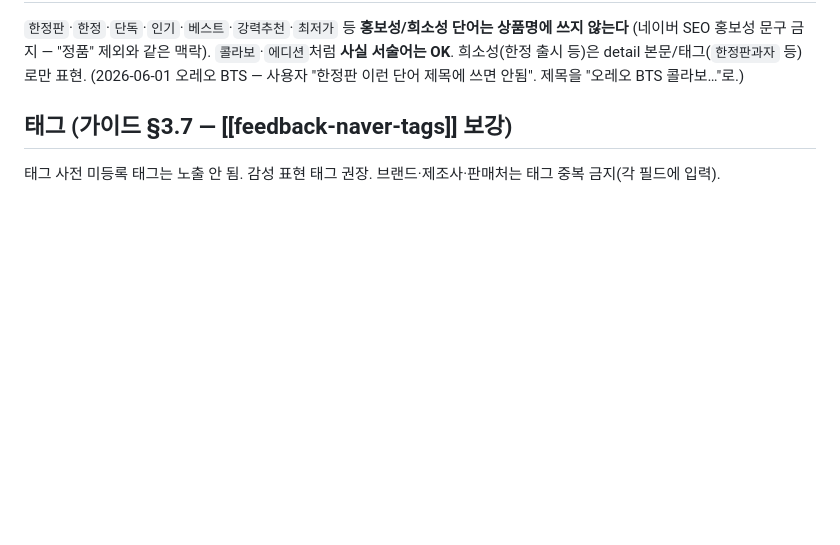
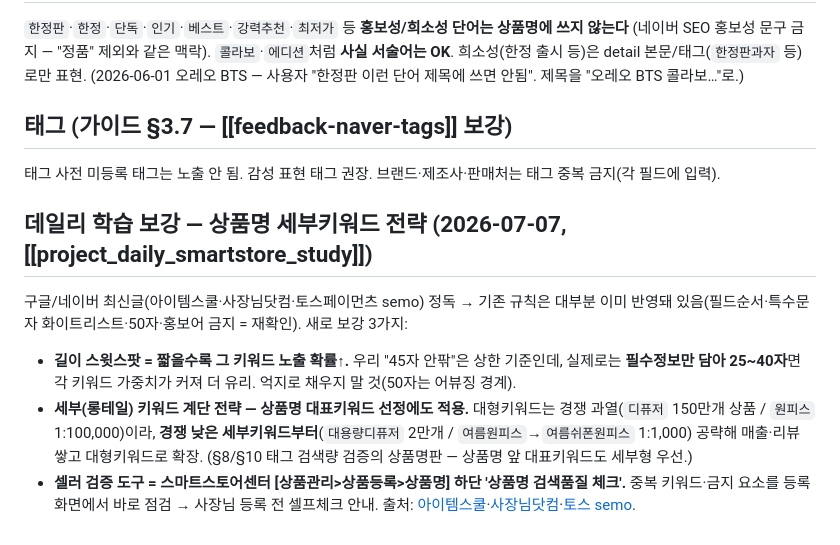
Before and after one commit to cyoon84/smartstore-addnew, a Markdown page: memory/feedback_naver_title_seo_guide.md, the part around the change. GitHub-like rendering; blank space fills up the shorter version.

Commit message:
study(2026-07-07): 상품명 SEO — 세부키워드 계단 전략 + 검색품질 체크 도구
데일리 스마트스토어 공부 첫 실행. 구글/네이버(아이템스쿨·사장님닷컴·토스 semo)
정독 → feedback_naver_title_seo_guide 에 3가지 보강(길이 스윗스팟 25~40자·
세부 롱테일 키워드 계단 전략·상품명 검색품질 체크 도구). 기존 필드순서·특수문자·
홍보어 금지는 이미 반영돼 재확인. study_log.csv 기록 + Slack 다이제스트.

Co-Authored-By: Claude Opus 4.8 <noreply@anthropic.com>

```diff
--- a/memory/feedback_naver_title_seo_guide.md
+++ b/memory/feedback_naver_title_seo_guide.md
@@ -39,3 +39,9 @@ metadata:
 
 ## 태그 (가이드 §3.7 — [[feedback-naver-tags]] 보강)
 태그 사전 미등록 태그는 노출 안 됨. 감성 표현 태그 권장. 브랜드·제조사·판매처는 태그 중복 금지(각 필드에 입력).
+
+## 데일리 학습 보강 — 상품명 세부키워드 전략 (2026-07-07, [[project_daily_smartstore_study]])
+구글/네이버 최신글(아이템스쿨·사장님닷컴·토스페이먼츠 semo) 정독 → 기존 규칙은 대부분 이미 반영돼 있음(필드순서·특수문자 화이트리스트·50자·홍보어 금지 = 재확인). 새로 보강 3가지:
+- **길이 스윗스팟 = 짧을수록 그 키워드 노출 확률↑.** 우리 "45자 안팎"은 상한 기준인데, 실제로는 **필수정보만 담아 25~40자**면 각 키워드 가중치가 커져 더 유리. 억지로 채우지 말 것(50자는 어뷰징 경계).
+- **세부(롱테일) 키워드 계단 전략 — 상품명 대표키워드 선정에도 적용.** 대형키워드는 경쟁 과열(`디퓨저` 150만개 상품 / `원피스` 1:100,000)이라, **경쟁 낮은 세부키워드부터**(`대용량디퓨저` 2만개 / `여름원피스`→`여름쉬폰원피스` 1:1,000) 공략해 매출·리뷰 쌓고 대형키워드로 확장. (§8/§10 태그 검색량 검증의 상품명판 — 상품명 앞 대표키워드도 세부형 우선.)
+- **셀러 검증 도구 = 스마트스토어센터 [상품관리>상품등록>상품명] 하단 '상품명 검색품질 체크'.** 중복 키워드·금지 요소를 등록 화면에서 바로 점검 → 사장님 등록 전 셀프체크 안내. 출처: [아이템스쿨](https://school.itemscout.io/article/seo-strategy-2)·[사장님닷컴](https://sjnim.com/manual/13)·[토스 semo](https://www.tosspayments.com/blog/articles/semo-85).
```
